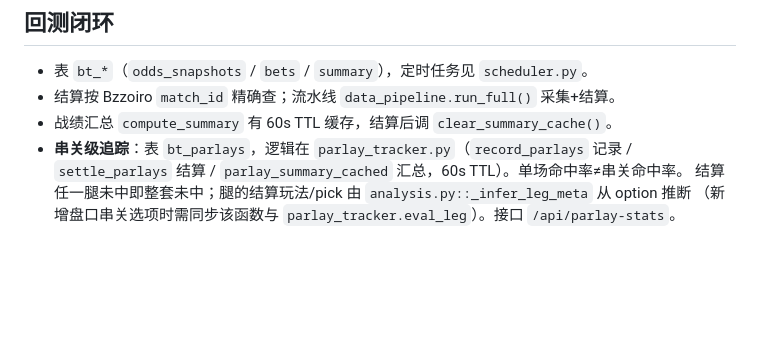
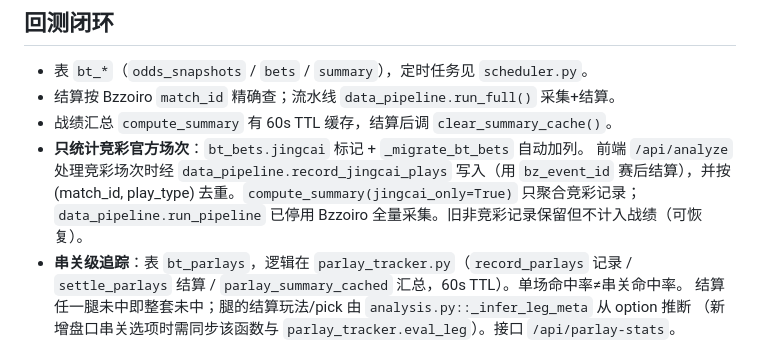
Before and after one commit to etrei7/jingcai-analyzer, a Markdown page: AGENTS.md, the part around the change. GitHub-like rendering; blank space fills up the shorter version.

Commit message:
feat: 回测只统计竞彩官方场次(bt_bets.jingcai) + 去重

```diff
--- a/AGENTS.md
+++ b/AGENTS.md
@@ -56,6 +56,10 @@ python tools/test_logic.py
 - 表 `bt_*`（`odds_snapshots` / `bets` / `summary`），定时任务见 `scheduler.py`。
 - 结算按 Bzzoiro `match_id` 精确查；流水线 `data_pipeline.run_full()` 采集+结算。
 - 战绩汇总 `compute_summary` 有 60s TTL 缓存，结算后调 `clear_summary_cache()`。
+- **只统计竞彩官方场次**：`bt_bets.jingcai` 标记 + `_migrate_bt_bets` 自动加列。
+  前端 `/api/analyze` 处理竞彩场次时经 `data_pipeline.record_jingcai_plays` 写入（用 `bz_event_id`
+  赛后结算），并按 (match_id, play_type) 去重。`compute_summary(jingcai_only=True)` 只聚合竞彩记录；
+  `data_pipeline.run_pipeline` 已停用 Bzzoiro 全量采集。旧非竞彩记录保留但不计入战绩（可恢复）。
 - **串关级追踪**：表 `bt_parlays`，逻辑在 `parlay_tracker.py`（`record_parlays` 记录 /
   `settle_parlays` 结算 / `parlay_summary_cached` 汇总，60s TTL）。单场命中率≠串关命中率。
   结算任一腿未中即整套未中；腿的结算玩法/pick 由 `analysis.py::_infer_leg_meta` 从 option 推断
```
